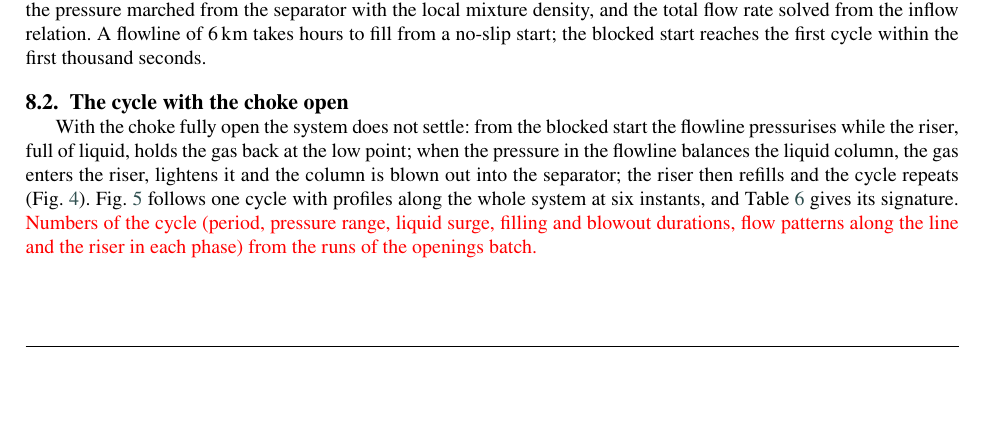
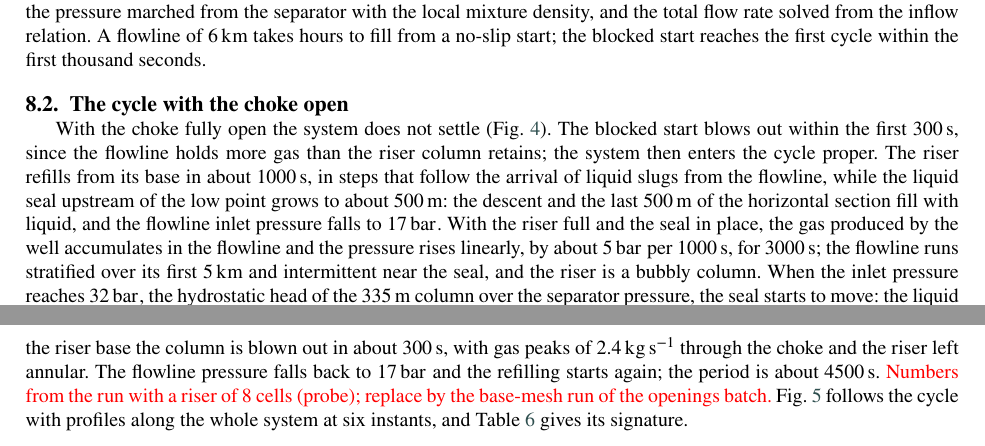
Before and after one commit to Jaimenms/dsc-ufrj, a LaTeX paper (papers/01-severe-slugging-two-fluid/main.tex): part of page 10 of 19 before the commit and two parts of pages 10 and 11 of 19 after it, the two joined at a grey line, cut so that both start at the same text, the shorter picture padded with empty space. Compiled offline with pdfLaTeX.

Commit message:
artigo 01: descrição do ciclo com o choke aberto (números da sonda, a substituir pelo lote)
Co-Authored-By: Claude Fable 5.1 <noreply@anthropic.com>

```diff
--- a/papers/01-severe-slugging-two-fluid/main.tex
+++ b/papers/01-severe-slugging-two-fluid/main.tex
@@ -295,7 +295,7 @@ The transients start from a blocked state constructed by the case generator (App
 
 \subsection{The cycle with the choke open}\label{sec:anatomy}
 
-With the choke fully open the system does not settle: from the blocked start the flowline pressurises while the riser, full of liquid, holds the gas back at the low point; when the pressure in the flowline balances the liquid column, the gas enters the riser, lightens it and the column is blown out into the separator; the riser then refills and the cycle repeats (Fig.~\ref{fig:anatomy}). Fig.~\ref{fig:cycleprofiles} follows one cycle with profiles along the whole system at six instants, and Table~\ref{tab:cycle} gives its signature. \tbd{Numbers of the cycle (period, pressure range, liquid surge, filling and blowout durations, flow patterns along the line and the riser in each phase) from the runs of the openings batch.}
+With the choke fully open the system does not settle (Fig.~\ref{fig:anatomy}). The blocked start blows out within the first \SI{300}{\second}, since the flowline holds more gas than the riser column retains; the system then enters the cycle proper. The riser refills from its base in about \SI{1000}{\second}, in steps that follow the arrival of liquid slugs from the flowline, while the liquid seal upstream of the low point grows to about \SI{500}{\metre}: the descent and the last \SI{500}{\metre} of the horizontal section fill with liquid, and the flowline inlet pressure falls to \SI{17}{\bar}. With the riser full and the seal in place, the gas produced by the well accumulates in the flowline and the pressure rises linearly, by about \SI{5}{\bar} per \SI{1000}{\second}, for \SI{3000}{\second}; the flowline runs stratified over its first \SI{5}{\kilo\metre} and intermittent near the seal, and the riser is a bubbly column. When the inlet pressure reaches \SI{32}{\bar}, the hydrostatic head of the \SI{335}{\metre} column over the separator pressure, the seal starts to move: the liquid is pushed over the top for some \SI{600}{\second} at up to \SI{20}{\kilogram\per\second}, five times the production of the well, and once the gas reaches the riser base the column is blown out in about \SI{300}{\second}, with gas peaks of \SI{2.4}{\kilogram\per\second} through the choke and the riser left annular. The flowline pressure falls back to \SI{17}{\bar} and the refilling starts again; the period is about \SI{4500}{\second}. \tbd{Numbers from the run with a riser of 8 cells (probe); replace by the base-mesh run of the openings batch.} Fig.~\ref{fig:cycleprofiles} follows the cycle with profiles along the whole system at six instants, and Table~\ref{tab:cycle} gives its signature.
 
 \begin{figure}[htbp]
 \centering
```
